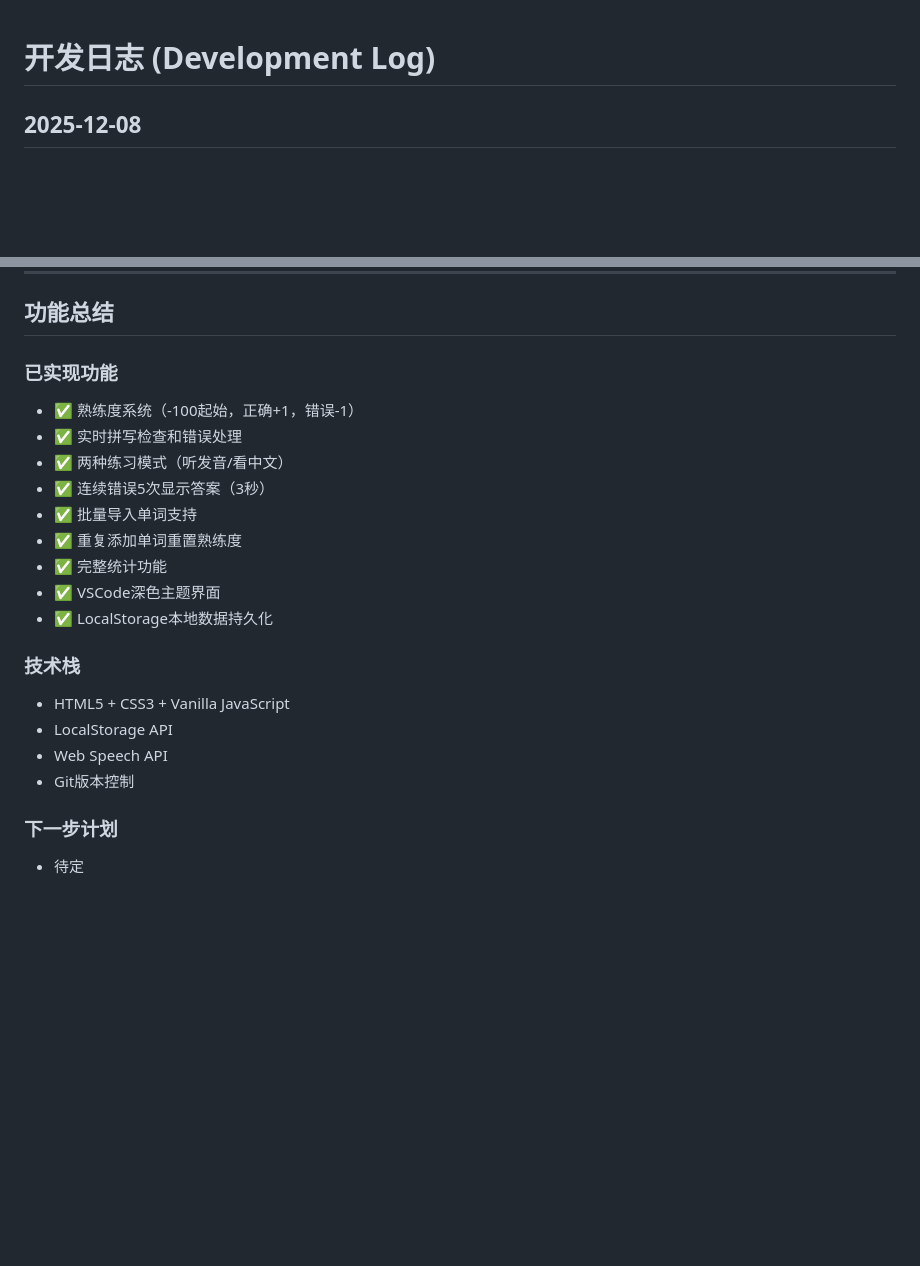
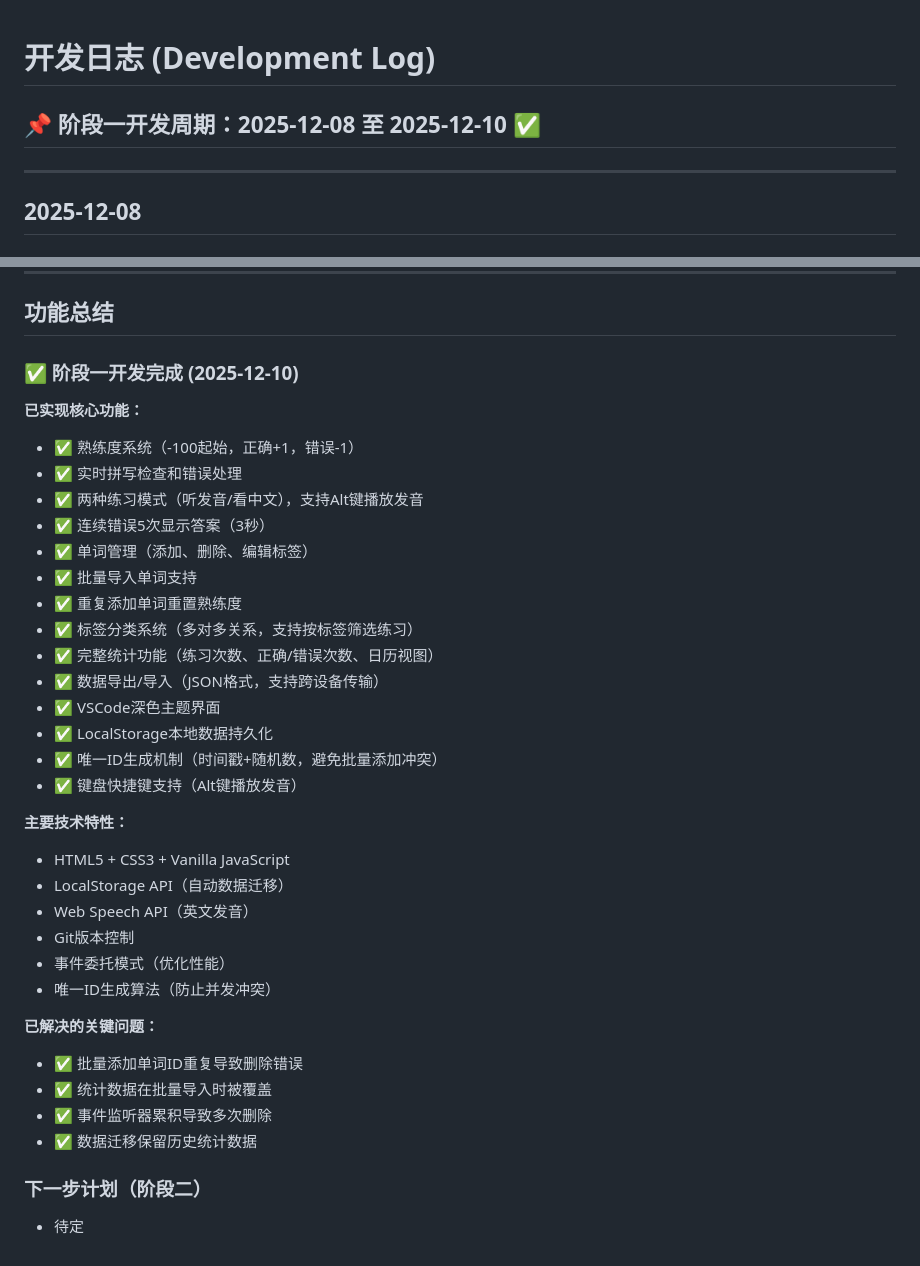
Before and after one commit to wlg001/repeatVocab, a Markdown page: devlog.md, 2 parts joined by grey strips. GitHub-like rendering; blank space fills up the shorter version.

Commit message:
docs: 标记阶段一开发完成
- 开发周期：2025-12-08 至 2025-12-10
- 完成35个提交，实现所有核心功能
- 包含：熟练度系统、双模式练习、标签分类、统计功能、数据导入导出等
- 解决了ID冲突、统计覆盖、事件累积等关键问题

```diff
--- a/devlog.md
+++ b/devlog.md
@@ -1,4 +1,8 @@
 # 开发日志 (Development Log)
+
+## 📌 阶段一开发周期：2025-12-08 至 2025-12-10 ✅
+
+---
 
 ## 2025-12-08
 
@@ -565,22 +569,37 @@ if (e.key === 'Alt' && this.practiceManager.currentWord) {
 
 ## 功能总结
 
-### 已实现功能
+### ✅ 阶段一开发完成 (2025-12-10)
+
+**已实现核心功能：**
 - ✅ 熟练度系统（-100起始，正确+1，错误-1）
 - ✅ 实时拼写检查和错误处理
-- ✅ 两种练习模式（听发音/看中文）
+- ✅ 两种练习模式（听发音/看中文），支持Alt键播放发音
 - ✅ 连续错误5次显示答案（3秒）
+- ✅ 单词管理（添加、删除、编辑标签）
 - ✅ 批量导入单词支持
 - ✅ 重复添加单词重置熟练度
-- ✅ 完整统计功能
+- ✅ 标签分类系统（多对多关系，支持按标签筛选练习）
+- ✅ 完整统计功能（练习次数、正确/错误次数、日历视图）
+- ✅ 数据导出/导入（JSON格式，支持跨设备传输）
 - ✅ VSCode深色主题界面
 - ✅ LocalStorage本地数据持久化
+- ✅ 唯一ID生成机制（时间戳+随机数，避免批量添加冲突）
+- ✅ 键盘快捷键支持（Alt键播放发音）
 
-### 技术栈
+**主要技术特性：**
 - HTML5 + CSS3 + Vanilla JavaScript
-- LocalStorage API
-- Web Speech API
+- LocalStorage API（自动数据迁移）
+- Web Speech API（英文发音）
 - Git版本控制
+- 事件委托模式（优化性能）
+- 唯一ID生成算法（防止并发冲突）
 
-### 下一步计划
+**已解决的关键问题：**
+- ✅ 批量添加单词ID重复导致删除错误
+- ✅ 统计数据在批量导入时被覆盖
+- ✅ 事件监听器累积导致多次删除
+- ✅ 数据迁移保留历史统计数据
+
+### 下一步计划（阶段二）
 - 待定
```
